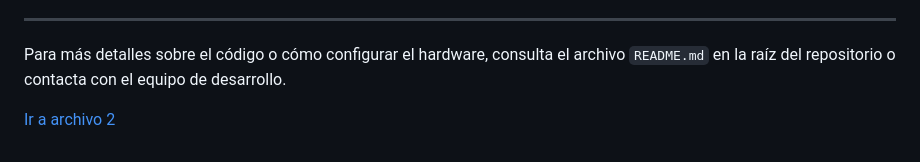
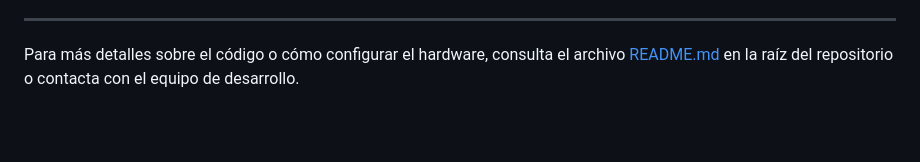
Before and after one commit to josemanuelmtz/Navi, a Markdown page: navi/doc-esp32/Documentacion-ESP32.md, the part around the change. GitHub-like rendering; blank space fills up the shorter version.

```diff
--- a/navi/doc-esp32/Documentacion-ESP32.md
+++ b/navi/doc-esp32/Documentacion-ESP32.md
@@ -54,6 +54,4 @@ El código fuente desarrollado para este proyecto se encuentra en el archivo `ES
 
 ---
 
-Para más detalles sobre el código o cómo configurar el hardware, consulta el archivo `README.md` en la raíz del repositorio o contacta con el equipo de desarrollo.
-
-[Ir a archivo 2](https://github.com/josemanuelmtz/Navi/blob/main/README.md)
+Para más detalles sobre el código o cómo configurar el hardware, consulta el archivo [README.md](https://github.com/josemanuelmtz/Navi/blob/main/README.md) en la raíz del repositorio o contacta con el equipo de desarrollo.
```
